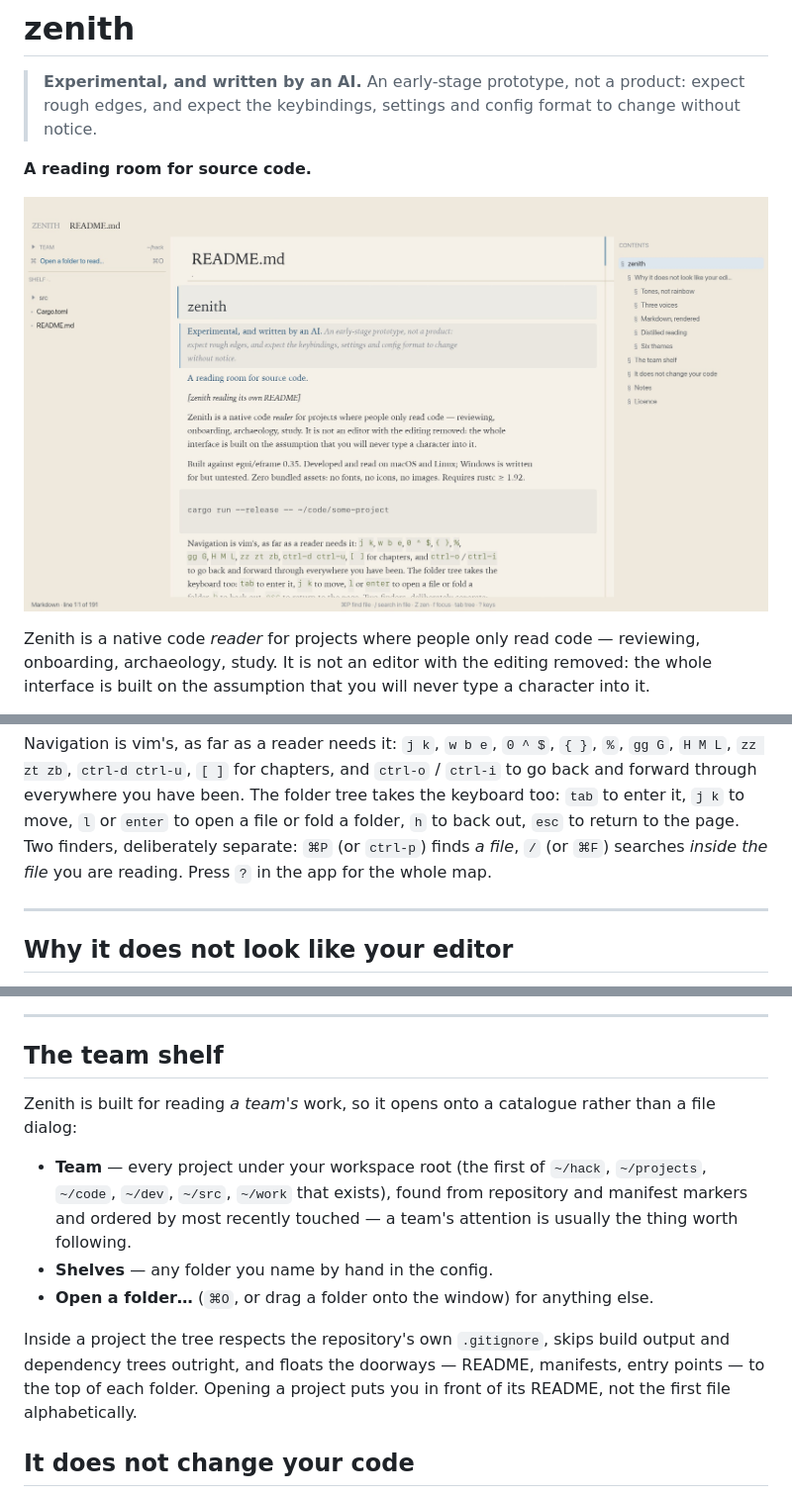
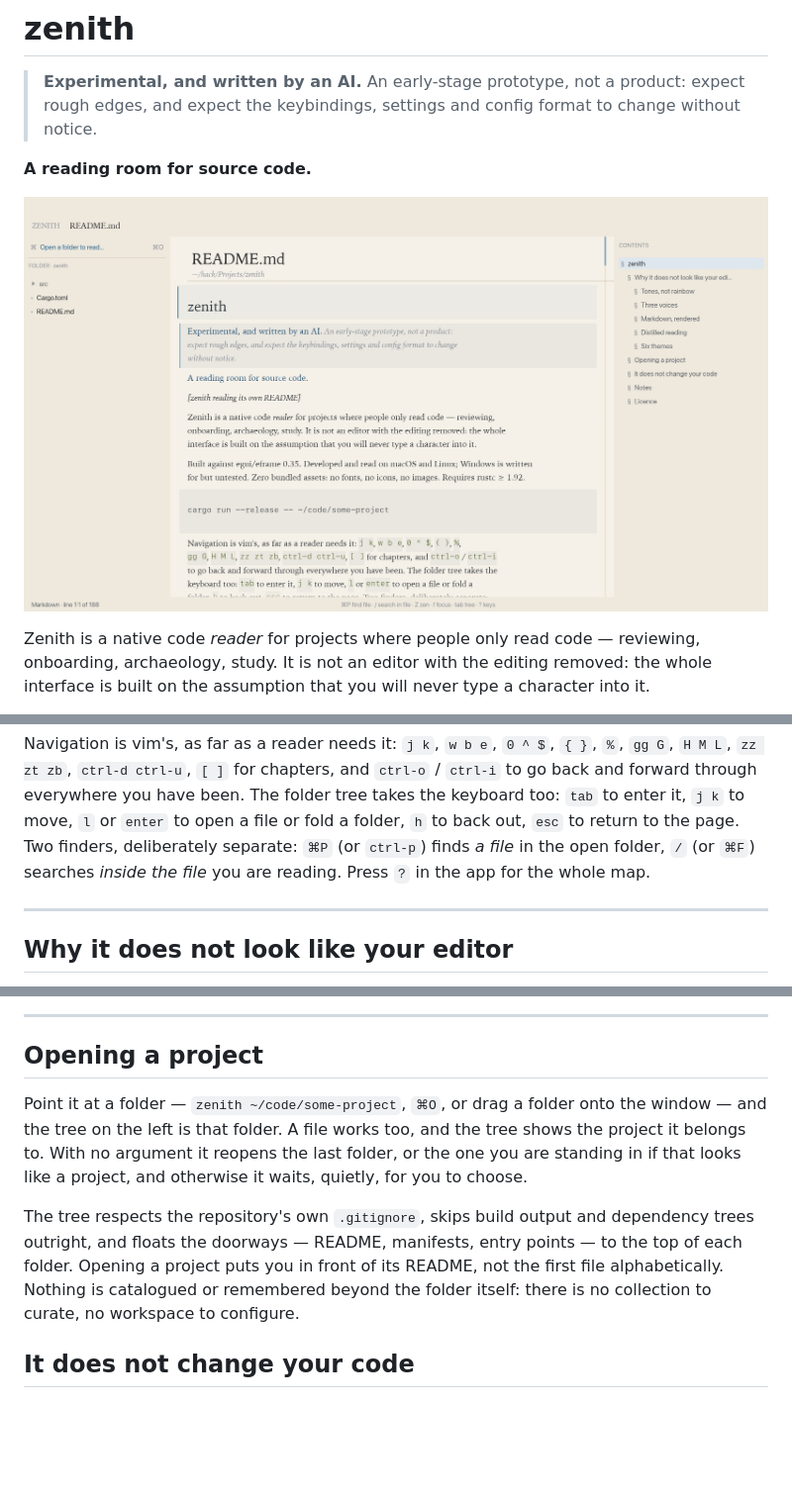
Before and after one commit to dovidio/zenith, a Markdown page: README.md, 3 parts joined by grey strips. Shown: that part at 99% size. Drawn GitHub-style; pictures changed too: docs/self-portrait.jpg; blank space fills up the shorter version.

```diff
--- a/README.md
+++ b/README.md
@@ -24,8 +24,8 @@ Navigation is vim's, as far as a reader needs it: `j k`, `w b e`, `0 ^ $`, `{ }`
 to go back and forward through everywhere you have been. The folder tree takes the
 keyboard too: `tab` to enter it, `j k` to move, `l` or `enter` to open a file or fold a
 folder, `h` to back out, `esc` to return to the page. Two finders, deliberately separate:
-`⌘P` (or `ctrl-p`) finds *a file*, `/` (or `⌘F`) searches *inside the file* you are
-reading. Press `?` in the app for the whole map.
+`⌘P` (or `ctrl-p`) finds *a file* in the open folder, `/` (or `⌘F`) searches *inside the
+file* you are reading. Press `?` in the app for the whole map.
 
 ---
 
@@ -137,22 +137,19 @@ a place, not a colour swatch:
 
 ---
 
-## The team shelf
+## Opening a project
 
-Zenith is built for reading *a team's* work, so it opens onto a catalogue rather than a
-file dialog:
+Point it at a folder — `zenith ~/code/some-project`, `⌘O`, or drag a folder onto the
+window — and the tree on the left is that folder. A file works too, and the tree shows the
+project it belongs to. With no argument it reopens the last folder, or the one you are
+standing in if that looks like a project, and otherwise it waits, quietly, for you to
+choose.
 
-- **Team** — every project under your workspace root (the first of `~/hack`, `~/projects`,
-  `~/code`, `~/dev`, `~/src`, `~/work` that exists), found from repository and manifest
-  markers and ordered by most recently touched — a team's attention is usually the thing
-  worth following.
-- **Shelves** — any folder you name by hand in the config.
-- **Open a folder…** (`⌘O`, or drag a folder onto the window) for anything else.
-
-Inside a project the tree respects the repository's own `.gitignore`, skips build output
-and dependency trees outright, and floats the doorways — README, manifests, entry points —
-to the top of each folder. Opening a project puts you in front of its README, not the first
-file alphabetically.
+The tree respects the repository's own `.gitignore`, skips build output and dependency
+trees outright, and floats the doorways — README, manifests, entry points — to the top of
+each folder. Opening a project puts you in front of its README, not the first file
+alphabetically. Nothing is catalogued or remembered beyond the folder itself: there is no
+collection to curate, no workspace to configure.
 
 ## It does not change your code
 
```
Also changed, not shown: 5 other files.
